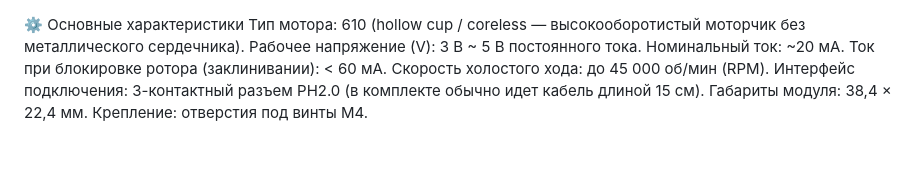
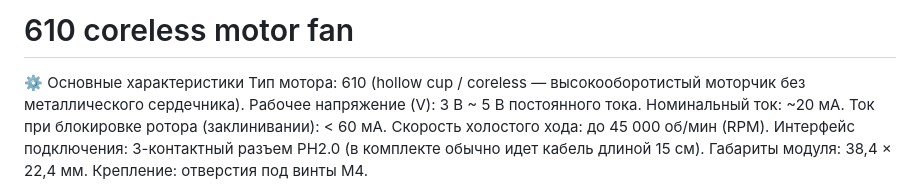
Before and after one commit to iwtcode/Heltec_WiFi_LoRa_32_V4, a Markdown page: motor610.md, the part around the change. GitHub-like rendering; blank space fills up the shorter version.

```diff
--- a/610_coreless_motor_fan.md
+++ b/motor610.md
@@ -1,3 +1,5 @@
+# 610 coreless motor fan
+
 ⚙️ Основные характеристики
 Тип мотора: 610 (hollow cup / coreless — высокооборотистый моторчик без металлического сердечника).
 Рабочее напряжение (V): 3 В ~ 5 В постоянного тока.
```
Also changed, not shown: README.md (+39 -32 lines), images/ESP32.png (deleted), images/wokwi_diagram.png (added), 11 other files.
